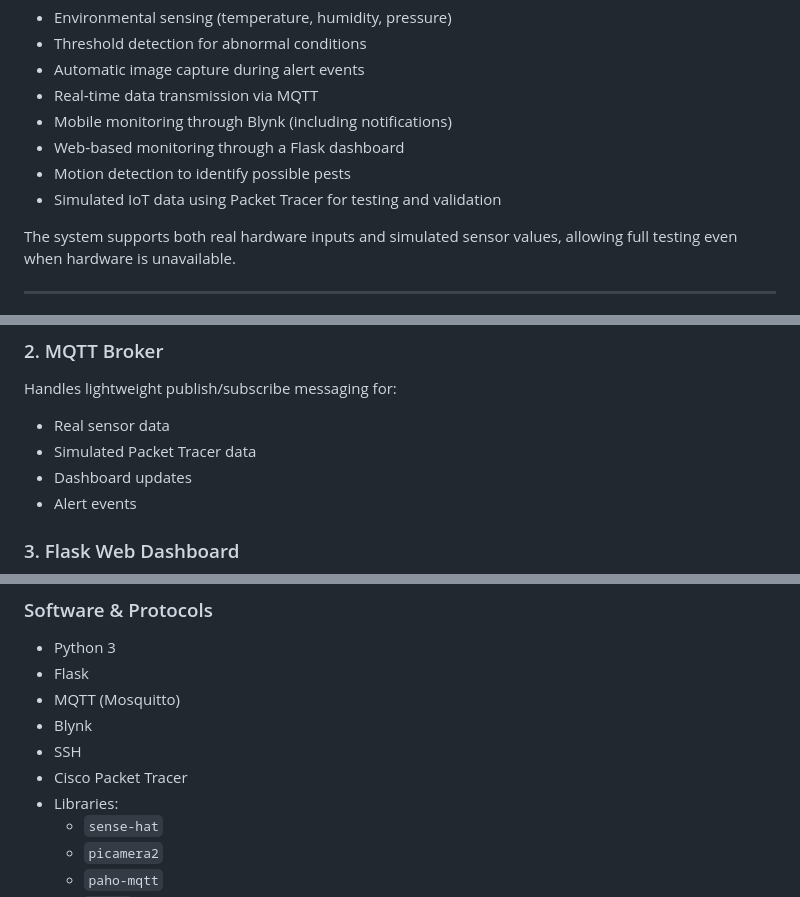
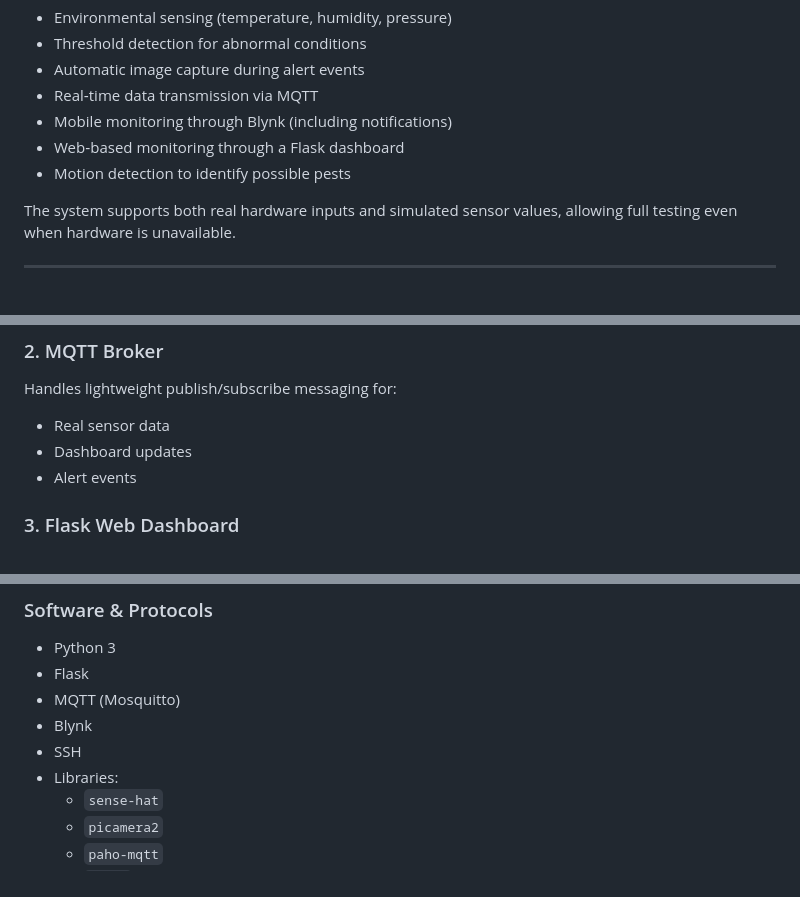
Before and after one commit to Kevlar501/IOT-Assignment, a Markdown page: README.md, 3 parts joined by grey strips. Drawn GitHub-style.

```diff
--- a/README.md
+++ b/README.md
@@ -17,7 +17,6 @@ The goal of this project is to build a real IoT system capable of monitoring pla
 - Mobile monitoring through Blynk (including notifications)
 - Web‑based monitoring through a Flask dashboard
 - Motion detection to identify possible pests
-- Simulated IoT data using Packet Tracer for testing and validation
 
 The system supports both real hardware inputs and simulated sensor values, allowing full testing even when hardware is unavailable.
 
@@ -40,7 +39,6 @@ The system supports both real hardware inputs and simulated sensor values, allow
 Handles lightweight publish/subscribe messaging for:
 
 - Real sensor data
-- Simulated Packet Tracer data
 - Dashboard updates
 - Alert events
 
@@ -126,7 +114,6 @@ If motion is detected:
 - MQTT (Mosquitto)
 - Blynk
 - SSH
-- Cisco Packet Tracer
 - Libraries:
   - `sense-hat`
   - `picamera2`
```
Also changed, not shown: other parts of README.md (+9 -17 lines).
